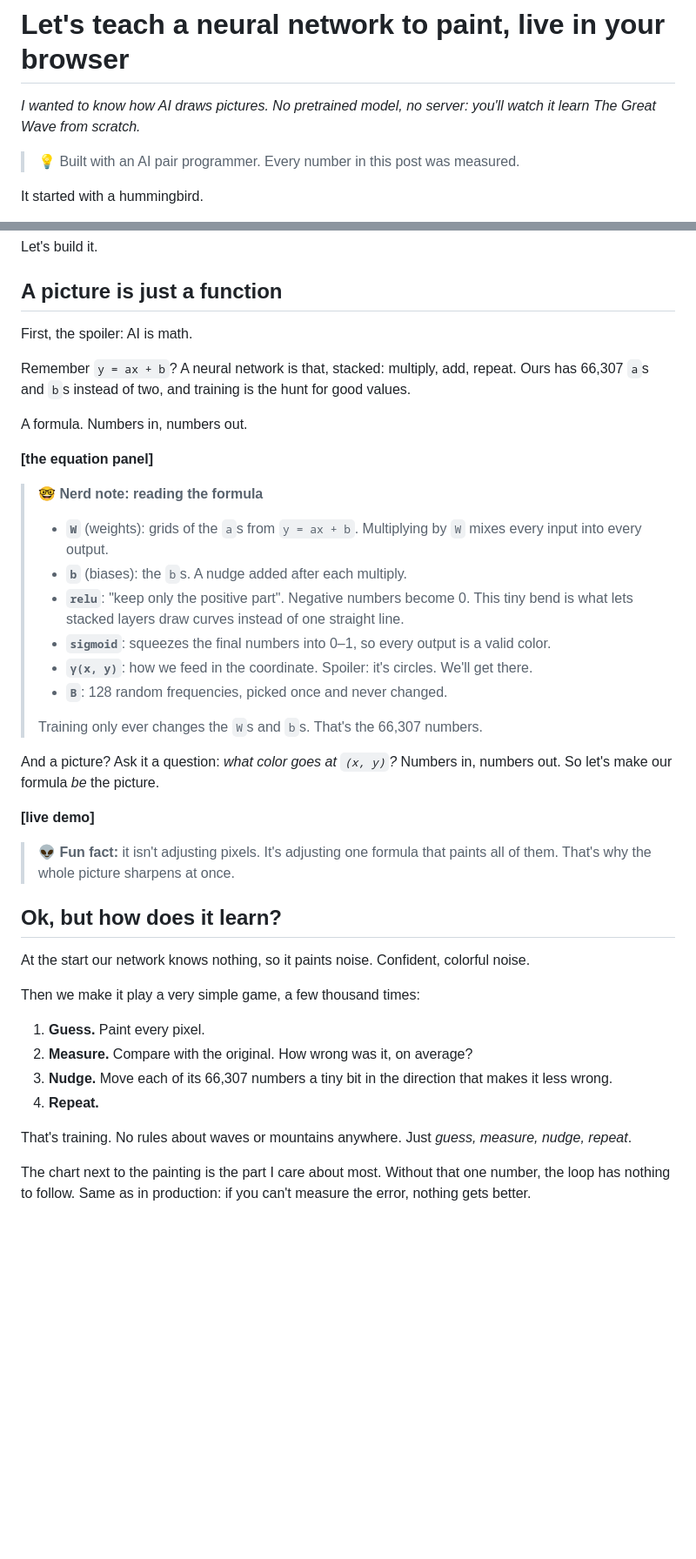
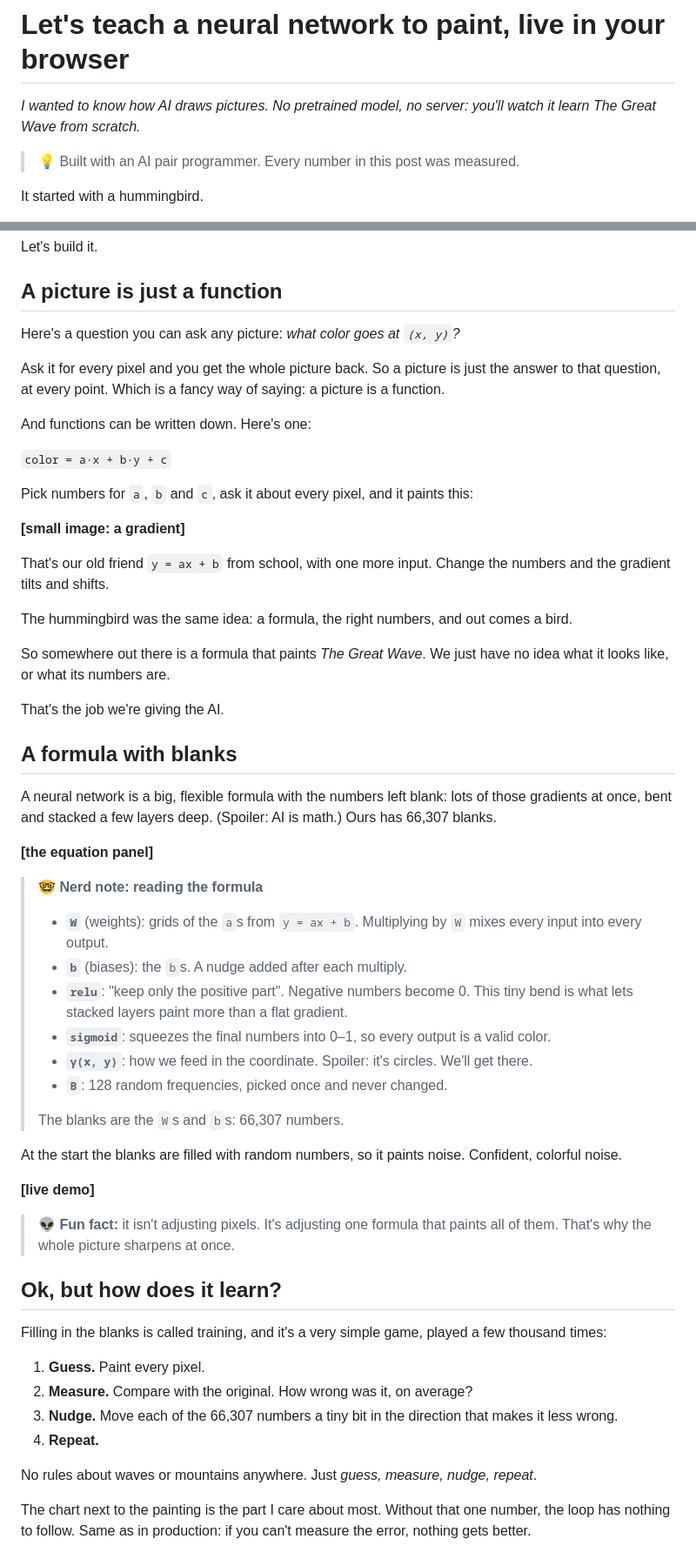
Before and after one commit to DimplyKhan13/learning-the-wave, a Markdown page: blog/post-draft.md, 2 parts joined by grey strips. Shown at 87% size. Drawn GitHub-style; blank space fills up the shorter version.

Commit message:
Blog draft: build up from 'a picture is a function' to 'a formula with blanks'
Co-Authored-By: Claude Opus 5.5 <noreply@anthropic.com>
Claude-Session: https://claude.ai/code/session_01J63kNVF8z2vnvErZJKGrbH

```diff
--- a/blog/post-draft.md
+++ b/blog/post-draft.md
@@ -10,7 +10,8 @@ a chain of "ok, but what if…" sections, emoji callouts, real numbers).
 
 Status per section:
   [approved] Title, subtitle, AI note, intro (up to "Let's build it.")
-  [draft]    A picture is just a function
+  [approved] A picture is just a function (image = question; gradient; formula unknown)
+  [approved] A formula with blanks (equation panel + nerd note + demo)
   [draft]    Ok, but how does it learn?
   [draft]    Why is it a blurry mess? (+ hummingbird callback)
   [draft]    Is it actually getting better? (the chart, the drops, failed speedups)
@@ -43,25 +44,43 @@ Let's build it.
 
 ## A picture is just a function
 
-First, the spoiler: AI is math.
+Here's a question you can ask any picture: *what color goes at `(x, y)`?*
 
-Remember `y = ax + b`? A neural network is that, stacked: multiply, add, repeat. Ours has 66,307 `a`s and `b`s instead of two, and training is the hunt for good values.
+Ask it for every pixel and you get the whole picture back. So a picture is just the answer to that question, at every point. Which is a fancy way of saying: a picture is a function.
 
-A formula. Numbers in, numbers out.
+And functions can be written down. Here's one:
+
+`color = a·x + b·y + c`
+
+Pick numbers for `a`, `b` and `c`, ask it about every pixel, and it paints this:
+
+**[small image: a gradient]**
+
+That's our old friend `y = ax + b` from school, with one more input. Change the numbers and the gradient tilts and shifts.
+
+The hummingbird was the same idea: a formula, the right numbers, and out comes a bird.
+
+So somewhere out there is a formula that paints *The Great Wave*. We just have no idea what it looks like, or what its numbers are.
+
+That's the job we're giving the AI.
+
+## A formula with blanks
+
+A neural network is a big, flexible formula with the numbers left blank: lots of those gradients at once, bent and stacked a few layers deep. (Spoiler: AI is math.) Ours has 66,307 blanks.
 
 **[the equation panel]**
 
 > 🤓 **Nerd note: reading the formula**
 > - **`W`** (weights): grids of the `a`s from `y = ax + b`. Multiplying by `W` mixes every input into every output.
 > - **`b`** (biases): the `b`s. A nudge added after each multiply.
-> - **`relu`**: "keep only the positive part". Negative numbers become 0. This tiny bend is what lets stacked layers draw curves instead of one straight line.
+> - **`relu`**: "keep only the positive part". Negative numbers become 0. This tiny bend is what lets stacked layers paint more than a flat gradient.
 > - **`sigmoid`**: squeezes the final numbers into 0–1, so every output is a valid color.
 > - **`γ(x, y)`**: how we feed in the coordinate. Spoiler: it's circles. We'll get there.
 > - **`B`**: 128 random frequencies, picked once and never changed.
 >
-> Training only ever changes the `W`s and `b`s. That's the 66,307 numbers.
+> The blanks are the `W`s and `b`s: 66,307 numbers.
 
-And a picture? Ask it a question: *what color goes at `(x, y)`?* Numbers in, numbers out. So let's make our formula *be* the picture.
+At the start the blanks are filled with random numbers, so it paints noise. Confident, colorful noise.
 
 **[live demo]**
 
@@ -69,16 +88,14 @@ And a picture? Ask it a question: *what color goes at `(x, y)`?* Numbers in, num
 
 ## Ok, but how does it learn?
 
-At the start our network knows nothing, so it paints noise. Confident, colorful noise.
-
-Then we make it play a very simple game, a few thousand times:
+Filling in the blanks is called training, and it's a very simple game, played a few thousand times:
 
 1. **Guess.** Paint every pixel.
 2. **Measure.** Compare with the original. How wrong was it, on average?
-3. **Nudge.** Move each of its 66,307 numbers a tiny bit in the direction that makes it less wrong.
+3. **Nudge.** Move each of the 66,307 numbers a tiny bit in the direction that makes it less wrong.
 4. **Repeat.**
 
-That's training. No rules about waves or mountains anywhere. Just *guess, measure, nudge, repeat*.
+No rules about waves or mountains anywhere. Just *guess, measure, nudge, repeat*.
 
 The chart next to the painting is the part I care about most. Without that one number, the loop has nothing to follow. Same as in production: if you can't measure the error, nothing gets better.
 
```
